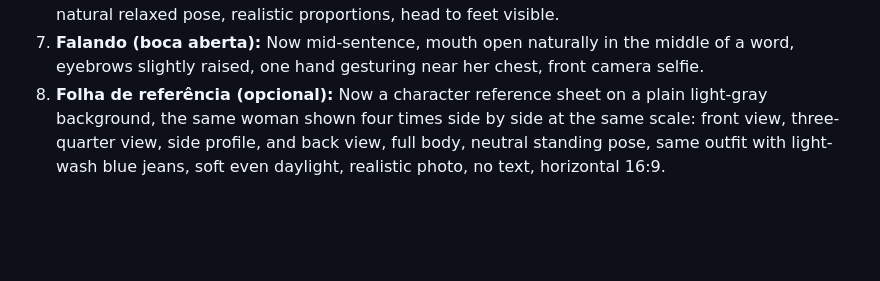
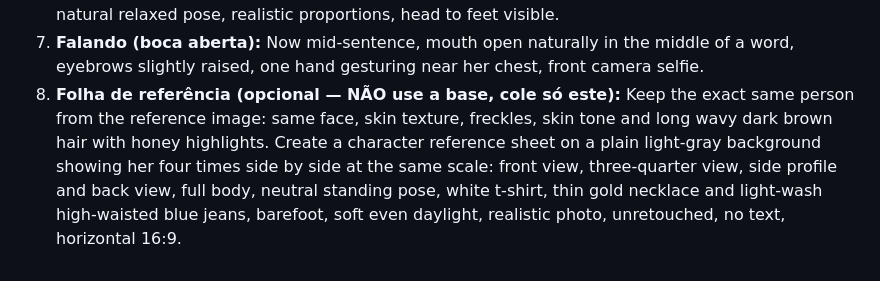
Before and after one commit to irrilucas-coder/frdsf, a Markdown page: ugc/minha-ugc.md, the part around the change. GitHub-like rendering; blank space fills up the shorter version.

Commit message:
Make Luana reference sheet prompt standalone
Co-Authored-By: Claude Opus 5.5 <noreply@anthropic.com>
Claude-Session: https://claude.ai/code/session_01HJcwmwu5cSGQKHGJPKG7iY

```diff
--- a/ugc/minha-ugc.md
+++ b/ugc/minha-ugc.md
@@ -28,4 +28,4 @@ Gere um por vez, cada um com a imagem principal anexada. No Flow, use até 3: **
 5. **Meio corpo:** Now a waist-up photo taken by a friend with the phone's rear camera at chest height, she stands in the living room with one hand in the back pocket of light-wash blue jeans, natural relaxed posture.
 6. **Corpo inteiro:** Now a full-body photo taken by a friend with the phone's rear camera, she stands barefoot in the living room wearing the same white t-shirt and light-wash high-waisted blue jeans, natural relaxed pose, realistic proportions, head to feet visible.
 7. **Falando (boca aberta):** Now mid-sentence, mouth open naturally in the middle of a word, eyebrows slightly raised, one hand gesturing near her chest, front camera selfie.
-8. **Folha de referência (opcional):** Now a character reference sheet on a plain light-gray background, the same woman shown four times side by side at the same scale: front view, three-quarter view, side profile, and back view, full body, neutral standing pose, same outfit with light-wash blue jeans, soft even daylight, realistic photo, no text, horizontal 16:9.
+8. **Folha de referência (opcional — NÃO use a base, cole só este):** Keep the exact same person from the reference image: same face, skin texture, freckles, skin tone and long wavy dark brown hair with honey highlights. Create a character reference sheet on a plain light-gray background showing her four times side by side at the same scale: front view, three-quarter view, side profile and back view, full body, neutral standing pose, white t-shirt, thin gold necklace and light-wash high-waisted blue jeans, barefoot, soft even daylight, realistic photo, unretouched, no text, horizontal 16:9.
```
